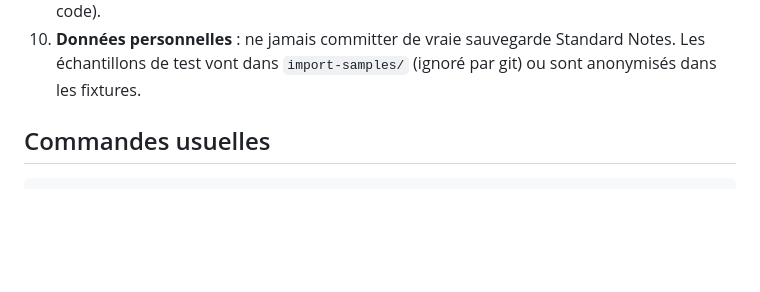
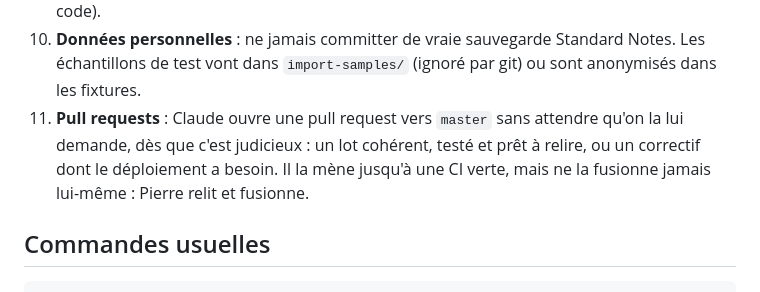
Before and after one commit to PierreBultez/meche, a Markdown page: CLAUDE.md, the part around the change. GitHub-like rendering; blank space fills up the shorter version.

Commit message:
docs: let Claude open pull requests when it makes sense
Pierre asked for it: a coherent, tested batch, or a fix the deployment
needs, gets its pull request without waiting to be asked. Claude drives
it to a green CI and never merges it; Pierre reviews and merges.

Co-Authored-By: Claude Opus 5.5 <noreply@anthropic.com>
Claude-Session: https://claude.ai/code/session_01KfAVhyAFjEHPKsaXSfiT3M

```diff
--- a/CLAUDE.md
+++ b/CLAUDE.md
@@ -63,6 +63,7 @@ meche/
 8. **Performance** : respecte les budgets de `docs/08-interface.md`. Pas de dépendance lourde sans justification.
 9. **Direction artistique** : aucune couleur en dur dans les composants. Toujours les variables CSS de `docs/11-direction-artistique.md` (jetons d'interface, couleurs de note, thème du code).
 10. **Données personnelles** : ne jamais committer de vraie sauvegarde Standard Notes. Les échantillons de test vont dans `import-samples/` (ignoré par git) ou sont anonymisés dans les fixtures.
+11. **Pull requests** : Claude ouvre une pull request vers `master` sans attendre qu'on la lui demande, dès que c'est judicieux : un lot cohérent, testé et prêt à relire, ou un correctif dont le déploiement a besoin. Il la mène jusqu'à une CI verte, mais ne la fusionne jamais lui-même : Pierre relit et fusionne.
 
 ## Commandes usuelles
 
```
